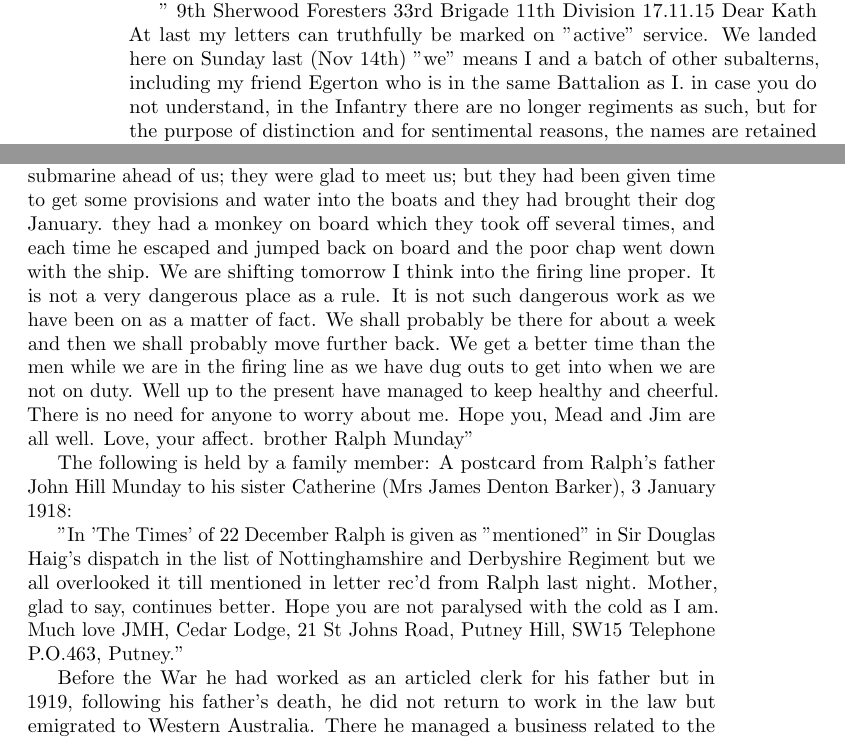
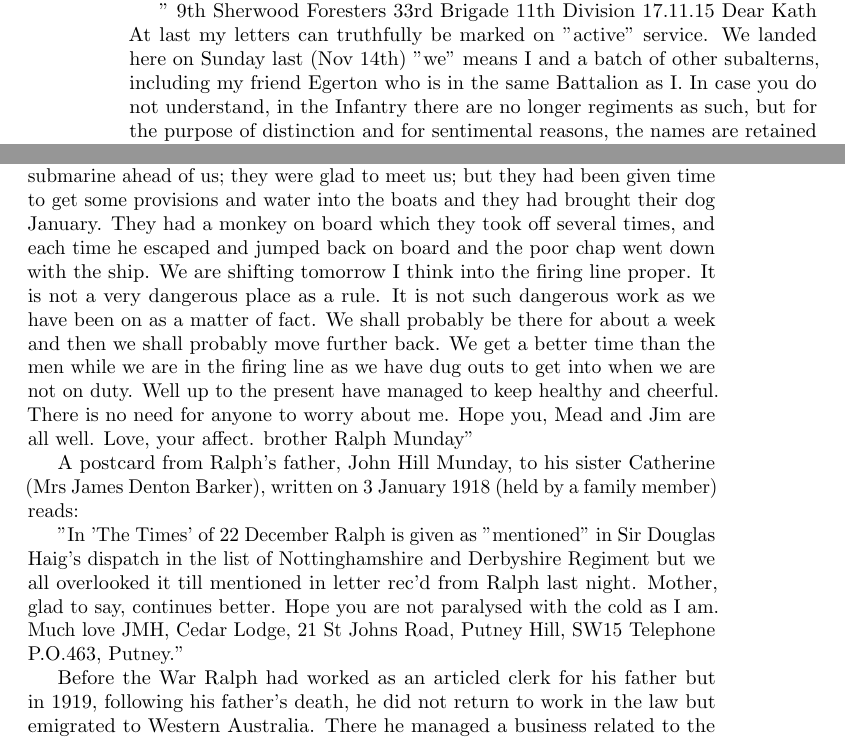
Before and after one commit to samwilson/cfb, a LaTeX book (main.tex, which reads biographies/Ralph_Munday.tex): two parts of pages 54 and 55 of 85, joined at a grey line, cut so that both start at the same text. Compiled offline with pdfLaTeX.

Commit message:
Update Ralph_Munday.tex

```diff
--- a/biographies/Ralph_Munday.tex
+++ b/biographies/Ralph_Munday.tex
@@ -14,14 +14,14 @@ A letter that he wrote to his sister Kathleen (held by a family member), in 1915
     33rd Brigade
     11th Division 17.11.15
 Dear Kath
-    At last my letters can truthfully be marked on "active" service. We landed here on Sunday last (Nov 14th) "we" means I and a batch of other subalterns, including my friend Egerton who is in the same Battalion as I. in case you do not understand, in the Infantry there are no longer regiments as such, but for the purpose of distinction and for sentimental reasons, the names are retained and the various battalions are called after their regimental names with a number added. Perhaps you would explain this to them at home, as in writing one is apt to use the word regiment and battalion as synonomous, and they may not understand as you may be able to gather from my letter home. Am writing from a quite comfortable dug out just behind the front line trenches. We are this week, in support; which means that we do not go into the firing line trenches, but have constant fatigues to do most of the day and night. We actually go a bit further than the front line trenches sometimes. We are more or less under fire always but at most times one is pretty safe and until bullets begin to ping and whine on the ground within a yard or so one does not notice the fire much. I have not been under really heavy fire yet, I gather that that is a little unpleasant while it lasts, but if it does not go on too long from my impressions at present, I gather that one very soon recovers ones equinamity. From our position on the side of a hill we can see the sea and a good deal of our ? and the enemy's trenches on both flanks. We are able to watch bombardments both from our own guns and those of the enemy; in the matter of gun fire, our side does the most. Yesterday afternoon and the day before there was a tremendous shelling of the enemy positions by our chaps and land batteries. It is a curious game, neither side sees much of the other side and the only people who do any damage (except when one side is making an attack) are the snipers and the guns. The country where we are is very rocky and covered in low scrubby bushes, which cover the rocky gullies which seam all this part of the country; so the snipers get very good cover for their work. The guns as a rule do not do much damage, anyway the enemy's guns do not and I hope ours are more effective. The two things which are most troublesome are dust and flies. The latter are not as bad as those of Egypt. We had a raging thunderstorm the night before last which not only laid the dust but made most unpleasant pools in communication trenches. But the ground has dried up since then and we have plenty of dust again. Water, of course, is not very plentiful but we get enough to wash and shave in and for tea, but it mostly has to be brought up by hand from behind the line, so we cannot be wasteful with it. While we are out here we are not as well off for pay as we got there. We were drawing what was called Colonial Allowances for all sorts of strange things such as light, food, housing and c. Of course we had much bigger expenses there, than we have here. Food is about the only thing to spend ones money on here. We came from Alexandria on the sister ship to the Royal Edward that was sunk in less than five minutes, some months ago. We had some most excellent food on board, and we picked up a couple of boats with their crews from a cargo steamer which had been sunk by a German submarine ahead of us; they were glad to meet us; but they had been given time to get some provisions and water into the boats and they had brought their dog January. they had a monkey on board which they took off several times, and each time he escaped and jumped back on board and the poor chap went down with the ship.
+    At last my letters can truthfully be marked on "active" service. We landed here on Sunday last (Nov 14th) "we" means I and a batch of other subalterns, including my friend Egerton who is in the same Battalion as I. In case you do not understand, in the Infantry there are no longer regiments as such, but for the purpose of distinction and for sentimental reasons, the names are retained and the various battalions are called after their regimental names with a number added. Perhaps you would explain this to them at home, as in writing one is apt to use the word regiment and battalion as synonomous, and they may not understand as you may be able to gather from my letter home. Am writing from a quite comfortable dug out just behind the front line trenches. We are this week, in support; which means that we do not go into the firing line trenches, but have constant fatigues to do most of the day and night. We actually go a bit further than the front line trenches sometimes. We are more or less under fire always but at most times one is pretty safe and until bullets begin to ping and whine on the ground within a yard or so one does not notice the fire much. I have not been under really heavy fire yet, I gather that that is a little unpleasant while it lasts, but if it does not go on too long from my impressions at present, I gather that one very soon recovers ones equinamity. From our position on the side of a hill we can see the sea and a good deal of our ? and the enemy's trenches on both flanks. We are able to watch bombardments both from our own guns and those of the enemy; in the matter of gun fire, our side does the most. Yesterday afternoon and the day before there was a tremendous shelling of the enemy positions by our chaps and land batteries. It is a curious game, neither side sees much of the other side and the only people who do any damage (except when one side is making an attack) are the snipers and the guns. The country where we are is very rocky and covered in low scrubby bushes, which cover the rocky gullies which seam all this part of the country; so the snipers get very good cover for their work. The guns as a rule do not do much damage, anyway the enemy's guns do not and I hope ours are more effective. The two things which are most troublesome are dust and flies. The latter are not as bad as those of Egypt. We had a raging thunderstorm the night before last which not only laid the dust but made most unpleasant pools in communication trenches. But the ground has dried up since then and we have plenty of dust again. Water, of course, is not very plentiful but we get enough to wash and shave in and for tea, but it mostly has to be brought up by hand from behind the line, so we cannot be wasteful with it. While we are out here we are not as well off for pay as we got there. We were drawing what was called Colonial Allowances for all sorts of strange things such as light, food, housing and c. Of course we had much bigger expenses there, than we have here. Food is about the only thing to spend ones money on here. We came from Alexandria on the sister ship to the Royal Edward that was sunk in less than five minutes, some months ago. We had some most excellent food on board, and we picked up a couple of boats with their crews from a cargo steamer which had been sunk by a German submarine ahead of us; they were glad to meet us; but they had been given time to get some provisions and water into the boats and they had brought their dog January. They had a monkey on board which they took off several times, and each time he escaped and jumped back on board and the poor chap went down with the ship.
     We are shifting tomorrow I think into the firing line proper. It is not a very dangerous place as a rule. It is not such dangerous work as we have been on as a matter of fact. We shall probably be there for about a week and then we shall probably move further back. We get a better time than the men while we are in the firing line as we have dug outs to get into when we are not on duty.
     Well up to the present have managed to keep healthy and cheerful. There is no need for anyone to worry about me.
     Hope you, Mead and Jim are all well.
     Love, your affect. brother
     Ralph Munday"
 
-The following is held by a family member: A postcard from Ralph's father John Hill Munday to his sister Catherine (Mrs James Denton Barker), 3 January 1918:
+ A postcard from Ralph's father, John Hill Munday, to his sister Catherine (Mrs James Denton Barker), written on 3 January 1918 (held by a family member) reads:
 
     "In 'The Times' of 22 December Ralph is given as "mentioned" in Sir Douglas Haig's dispatch in the list of Nottinghamshire and Derbyshire Regiment but we all overlooked it till mentioned in letter rec'd from Ralph last night.
     Mother, glad to say, continues better.
@@ -29,7 +29,7 @@ The following is held by a family member: A postcard from Ralph's father John Hi
     Much love JMH, Cedar Lodge, 21 St Johns Road, Putney Hill, SW15
     Telephone P.O.463, Putney."
 
-Before the War he had worked as an articled clerk for his father but in 1919, following his father's death, he did not return to work in the law but emigrated to Western Australia.  There he managed a business related to the motor trade, but that did not prosper and he worked for a while on a farm on the Wheatbelt. Then he went to Java,  where he managed a export company owned by brother-in-law Charles Hadden.  He married Vera Maunder (\p{Vera_Maunder}) in Java,\cite{LadiesSection} and they adopted one daughter, Julia.
+Before the War Ralph had worked as an articled clerk for his father but in 1919, following his father's death, he did not return to work in the law but emigrated to Western Australia.  There he managed a business related to the motor trade, but that did not prosper and he worked for a while on a farm on the Wheatbelt. Then he went to Java,  where he managed a export company owned by brother-in-law Charles Hadden.  He married Vera Maunder (\p{Vera_Maunder}) in Java,\cite{LadiesSection} and they adopted one daughter, Julia.
 They  moved back to Western Australia in 1939 and lived on Forrest Street, Cottesloe.
 
 During the Second World War he worked in the Ministry of Munitions in Perth, and later, in retirement, he had a strong interest in growing orchids and kept tropical fish.
```
